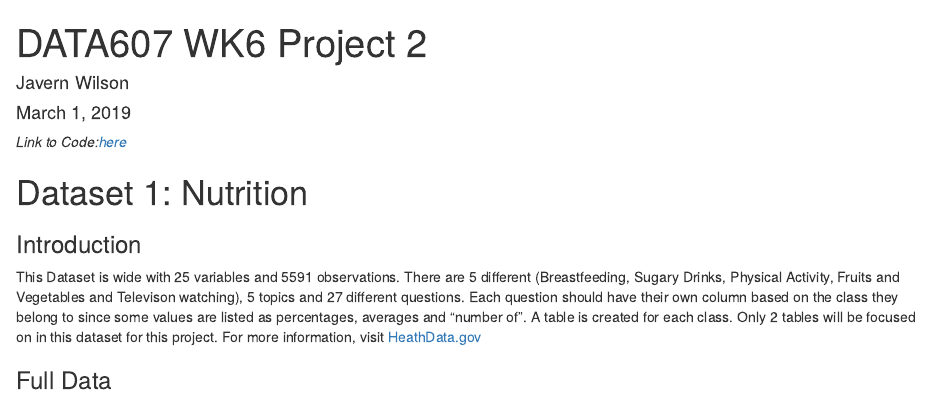
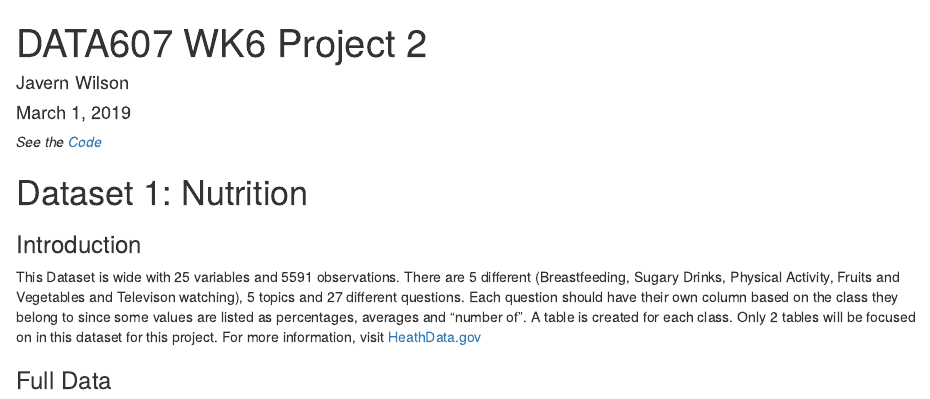
Before and after one commit to javernw/JWCUNYAssignments, an R Markdown document (DATA607 WK6 Project 2.Rmd): the page in a window 1100 px wide, from its top. Rendered offline with R 4.5, knitr and Pandoc, with nearby package versions; drawn as R Markdown's standard HTML page in place of the format the file asks for.

Commit message:
Update DATA607 WK6 Project 2.Rmd

````diff
--- a/DATA607 WK6 Project 2.Rmd
+++ b/DATA607 WK6 Project 2.Rmd
@@ -24,7 +24,7 @@ opts_chunk$set(echo=FALSE,
                warning=FALSE)
 opts_knit$set(width=75)
 ```
-*Link to Code:[here](https://github.com/javernw/JWCUNYAssignments/blob/master/DATA607%20WK6%20Project%202.Rmd)*
+*See the [Code](https://github.com/javernw/JWCUNYAssignments/blob/master/DATA607%20WK6%20Project%202.Rmd)*
 
 # Dataset 1: Nutrition {.tabset .tabset-fade}
 
````
